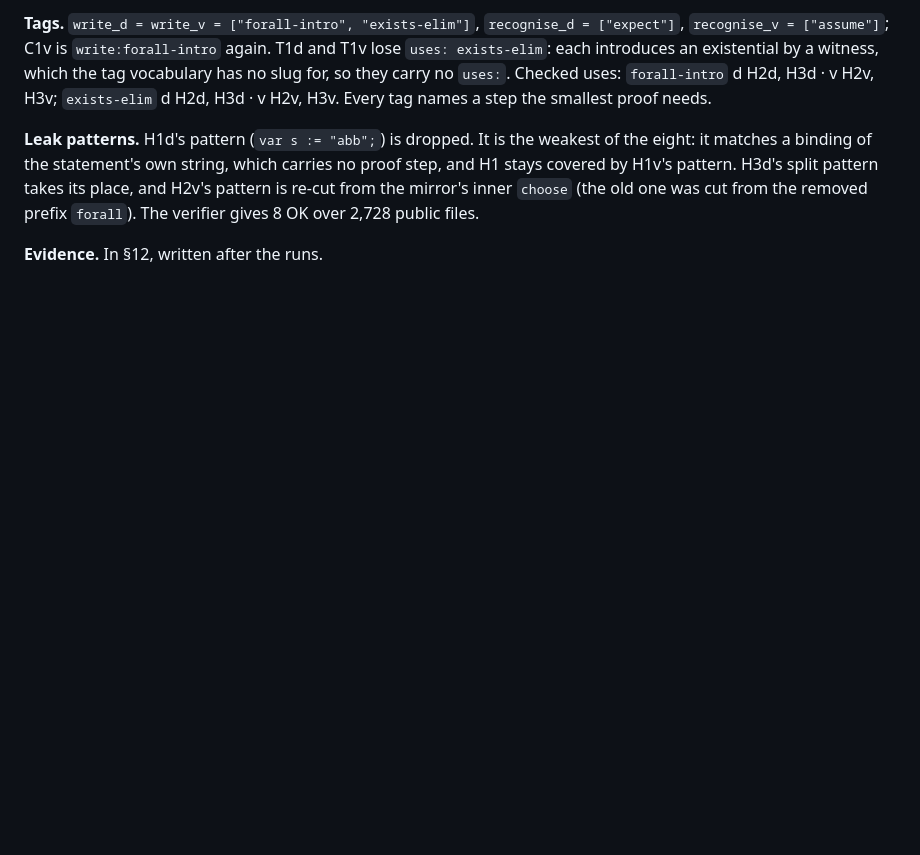
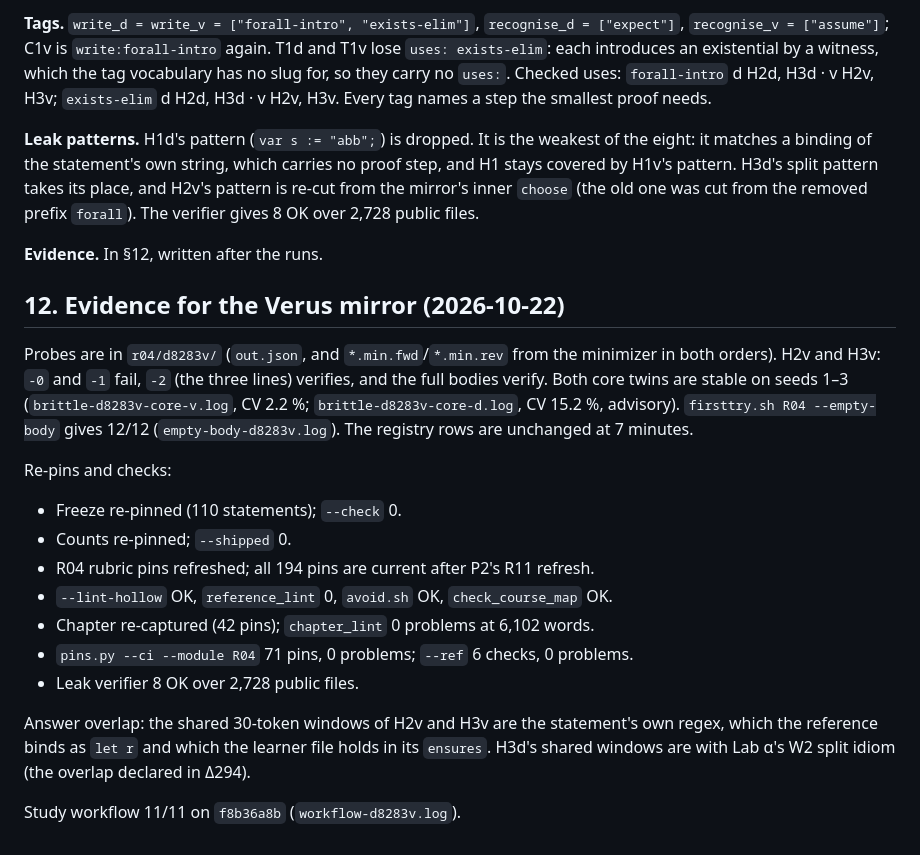
Before and after one commit to leobwang/dafny-verus-learn-0, a Markdown page: Solutions/plans/DVR4-R04-build-notes.md, the part around the change. Rendered like a GitHub page; blank space fills up the shorter version.

Commit message:
R04 notes §12: evidence for the Verus mirror
Co-Authored-By: Claude Opus 5.5 <noreply@anthropic.com>

```diff
--- a/Solutions/plans/DVR4-R04-build-notes.md
+++ b/Solutions/plans/DVR4-R04-build-notes.md
@@ -146,3 +146,20 @@ The Verus minimum is the Dafny one, line for line: Verus unfolds `matches` once
 **Leak patterns.** H1d's pattern (`var s := "abb";`) is dropped. It is the weakest of the eight: it matches a binding of the statement's own string, which carries no proof step, and H1 stays covered by H1v's pattern. H3d's split pattern takes its place, and H2v's pattern is re-cut from the mirror's inner `choose` (the old one was cut from the removed prefix `forall`). The verifier gives 8 OK over 2,728 public files.
 
 **Evidence.** In §12, written after the runs.
+
+## 12. Evidence for the Verus mirror (2026-10-22)
+
+Probes are in `r04/d8283v/` (`out.json`, and `*.min.fwd`/`*.min.rev` from the minimizer in both orders). H2v and H3v: `-0` and `-1` fail, `-2` (the three lines) verifies, and the full bodies verify. Both core twins are stable on seeds 1–3 (`brittle-d8283v-core-v.log`, CV 2.2 %; `brittle-d8283v-core-d.log`, CV 15.2 %, advisory). `firsttry.sh R04 --empty-body` gives 12/12 (`empty-body-d8283v.log`). The registry rows are unchanged at 7 minutes.
+
+Re-pins and checks:
+- Freeze re-pinned (110 statements); `--check` 0.
+- Counts re-pinned; `--shipped` 0.
+- R04 rubric pins refreshed; all 194 pins are current after P2's R11 refresh.
+- `--lint-hollow` OK, `reference_lint` 0, `avoid.sh` OK, `check_course_map` OK.
+- Chapter re-captured (42 pins); `chapter_lint` 0 problems at 6,102 words.
+- `pins.py --ci --module R04` 71 pins, 0 problems; `--ref` 6 checks, 0 problems.
+- Leak verifier 8 OK over 2,728 public files.
+
+Answer overlap: the shared 30-token windows of H2v and H3v are the statement's own regex, which the reference binds as `let r` and which the learner file holds in its `ensures`. H3d's shared windows are with Lab α's W2 split idiom (the overlap declared in Δ294).
+
+Study workflow 11/11 on `f8b36a8b` (`workflow-d8283v.log`).
```
